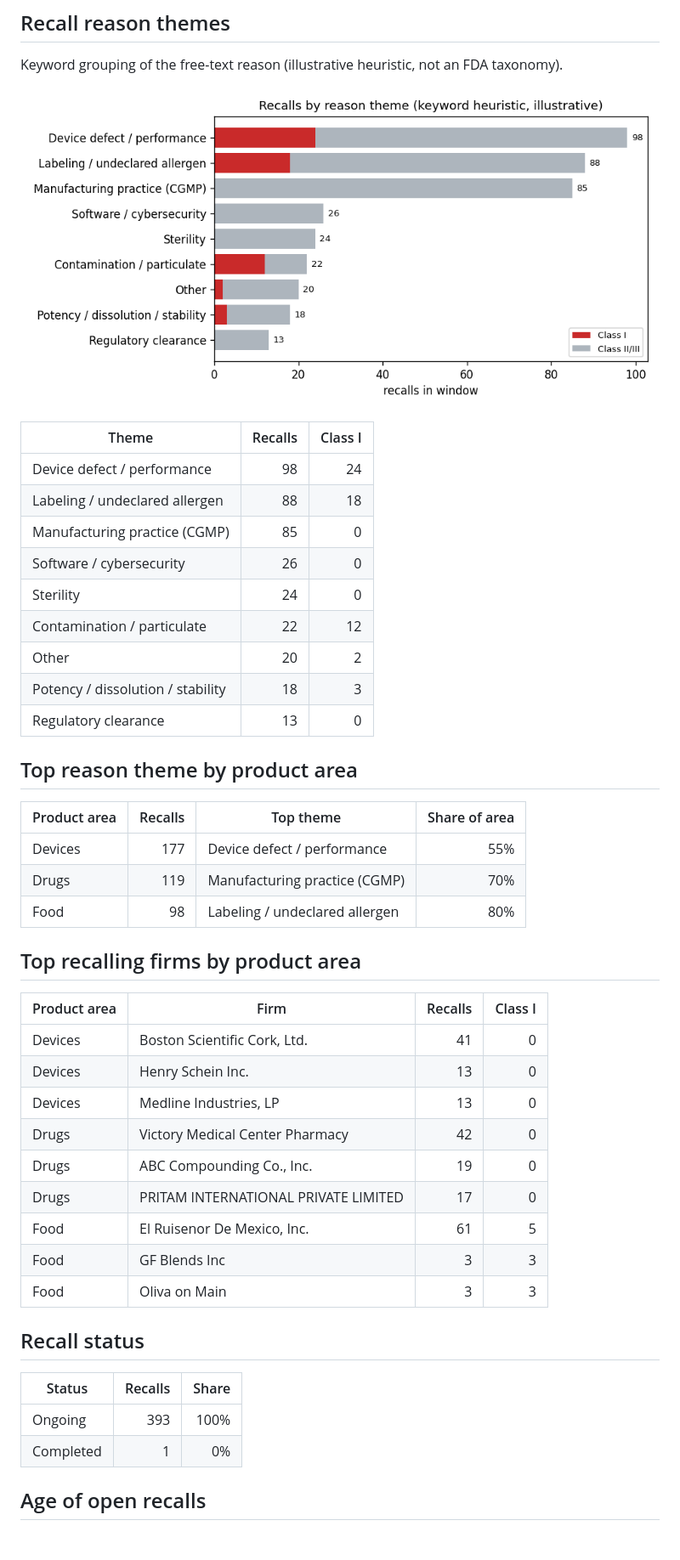
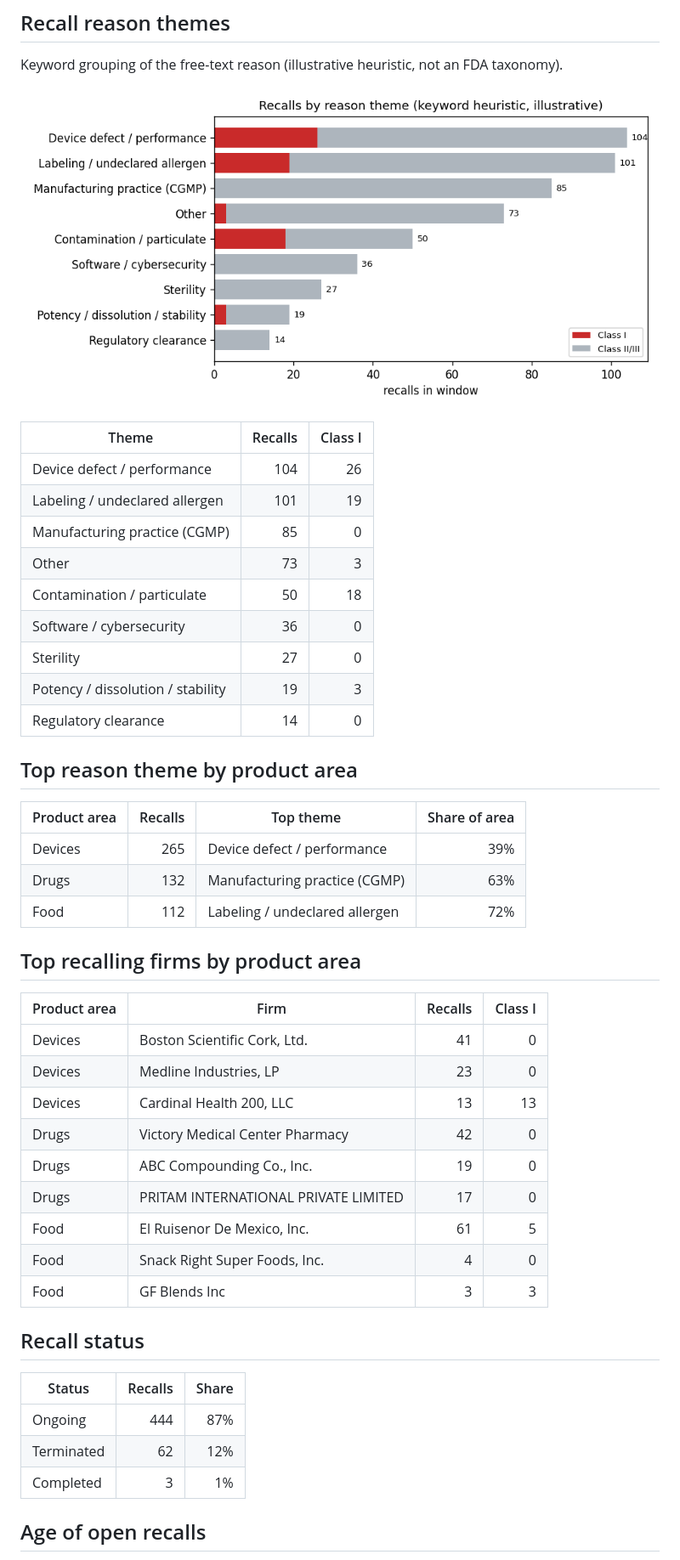
Before and after one commit to vinithaappanna/fda-recall-radar, a Markdown page: reports/daily_report.md, the part around one of its changes. Shown at 85% size. Drawn GitHub-style; pictures changed too: reports/recall_themes.png; blank space fills up the shorter version.

```diff
--- a/reports/daily_report.md
+++ b/reports/daily_report.md
@@ -114,44 +121,45 @@ Keyword grouping of the free-text reason (illustrative heuristic, not an FDA tax
 
 | Theme | Recalls | Class I |
 | --- | ---: | ---: |
-| Device defect / performance | 98 | 24 |
-| Labeling / undeclared allergen | 88 | 18 |
+| Device defect / performance | 104 | 26 |
+| Labeling / undeclared allergen | 101 | 19 |
 | Manufacturing practice (CGMP) | 85 | 0 |
-| Software / cybersecurity | 26 | 0 |
-| Sterility | 24 | 0 |
-| Contamination / particulate | 22 | 12 |
-| Other | 20 | 2 |
-| Potency / dissolution / stability | 18 | 3 |
-| Regulatory clearance | 13 | 0 |
+| Other | 73 | 3 |
+| Contamination / particulate | 50 | 18 |
+| Software / cybersecurity | 36 | 0 |
+| Sterility | 27 | 0 |
+| Potency / dissolution / stability | 19 | 3 |
+| Regulatory clearance | 14 | 0 |
 
 ## Top reason theme by product area
 
 | Product area | Recalls | Top theme | Share of area |
 | --- | ---: | --- | ---: |
-| Devices | 177 | Device defect / performance | 55% |
-| Drugs | 119 | Manufacturing practice (CGMP) | 70% |
-| Food | 98 | Labeling / undeclared allergen | 80% |
+| Devices | 265 | Device defect / performance | 39% |
+| Drugs | 132 | Manufacturing practice (CGMP) | 63% |
+| Food | 112 | Labeling / undeclared allergen | 72% |
 
 ## Top recalling firms by product area
 
 | Product area | Firm | Recalls | Class I |
 | --- | --- | ---: | ---: |
 | Devices | Boston Scientific Cork, Ltd. | 41 | 0 |
-| Devices | Henry Schein Inc. | 13 | 0 |
-| Devices | Medline Industries, LP | 13 | 0 |
+| Devices | Medline Industries, LP | 23 | 0 |
+| Devices | Cardinal Health 200, LLC | 13 | 13 |
 | Drugs | Victory Medical Center Pharmacy | 42 | 0 |
 | Drugs | ABC Compounding Co., Inc. | 19 | 0 |
 | Drugs | PRITAM INTERNATIONAL PRIVATE LIMITED | 17 | 0 |
 | Food | El Ruisenor De Mexico, Inc. | 61 | 5 |
+| Food | Snack Right Super Foods, Inc. | 4 | 0 |
 | Food | GF Blends Inc | 3 | 3 |
-| Food | Oliva on Main | 3 | 3 |
 
 ## Recall status
 
 | Status | Recalls | Share |
 | --- | ---: | ---: |
-| Ongoing | 393 | 100% |
-| Completed | 1 | 0% |
+| Ongoing | 444 | 87% |
+| Terminated | 62 | 12% |
+| Completed | 3 | 1% |
 
 ## Age of open recalls
 
```
Also changed, not shown: other parts of reports/daily_report.md (+64 -57 lines), reports/recalls_by_class.png, reports/recalls_last_30d.png, reports/top_firms.png, 5 other files.
